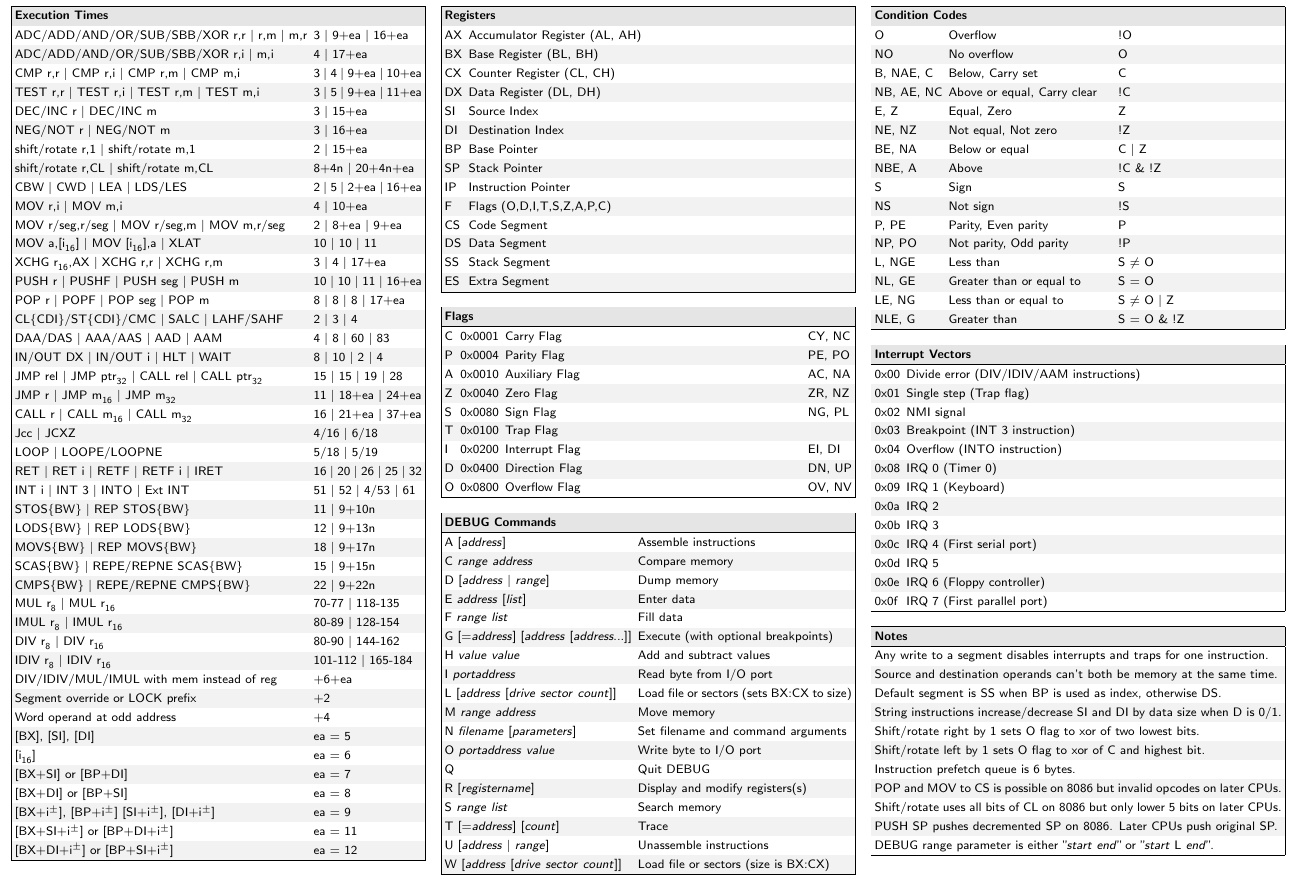
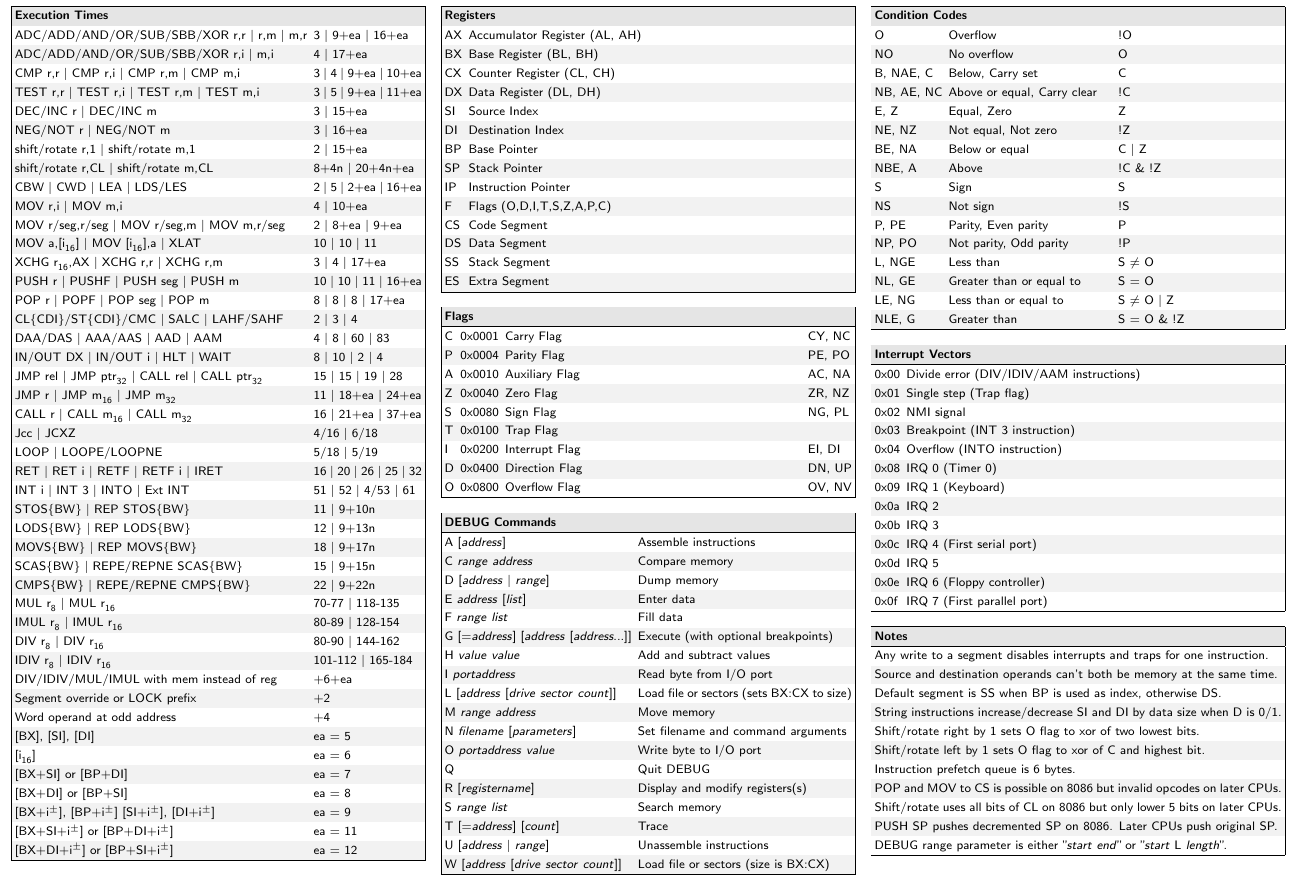
Before and after one commit to flynd/asmsheets, a LaTeX document (8086.tex): part of page 2 of 2, cut so that both start at the same text. Compiled offline with pdfLaTeX.

Commit message:
8086: Fix typo in notes

```diff
--- a/8086.tex
+++ b/8086.tex
@@ -318,7 +318,7 @@ Instruction prefetch queue is 6 bytes. \\
 POP and MOV to CS is possible on 8086 but invalid opcodes on later CPUs. \\
 Shift/rotate uses all bits of CL on 8086 but only lower 5 bits on later CPUs. \\
 PUSH SP pushes decremented SP on 8086. Later CPUs push original SP. \\
-DEBUG range parameter is either "\emph{start} \emph{end}" or "\emph{start} L \emph{end}". \\
+DEBUG range parameter is either "\emph{start} \emph{end}" or "\emph{start} L \emph{length}". \\
 \end{table-X}
 %
 \end{multicols}
```
